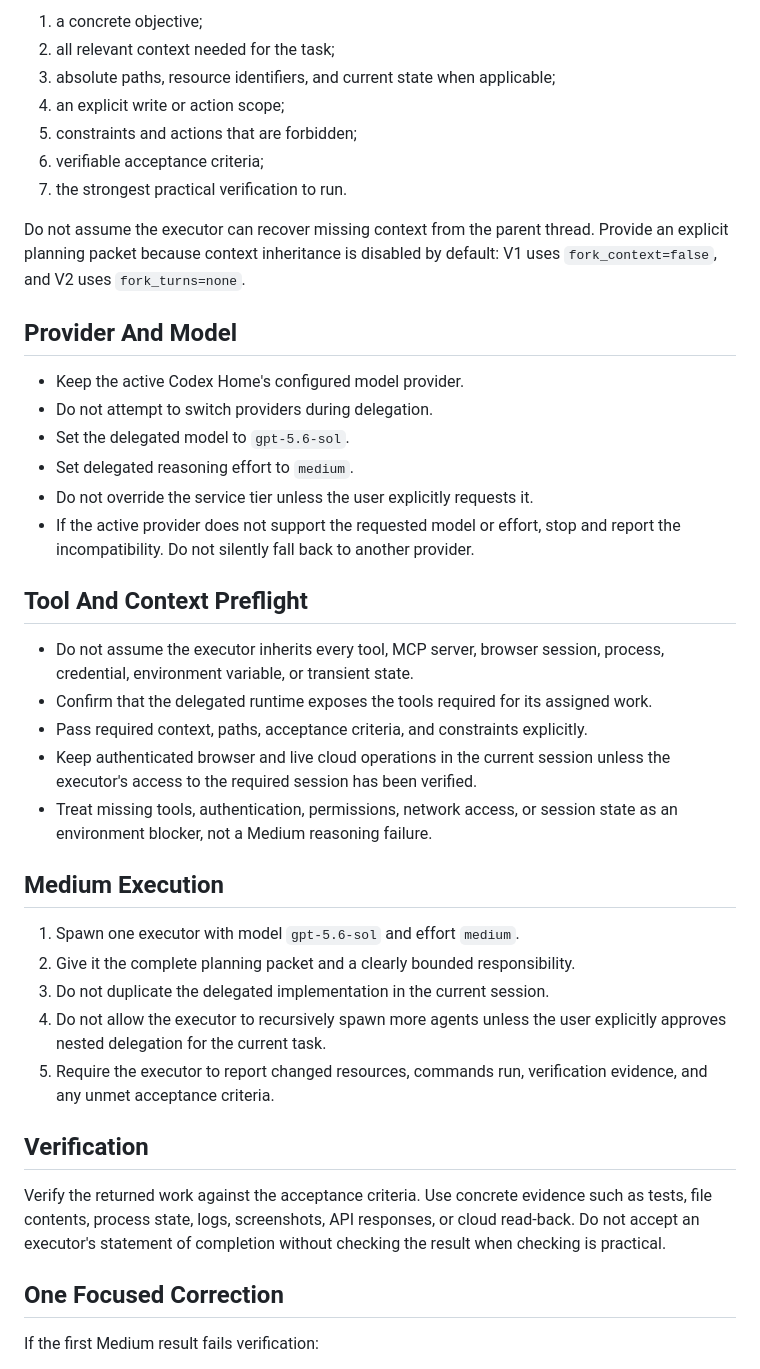
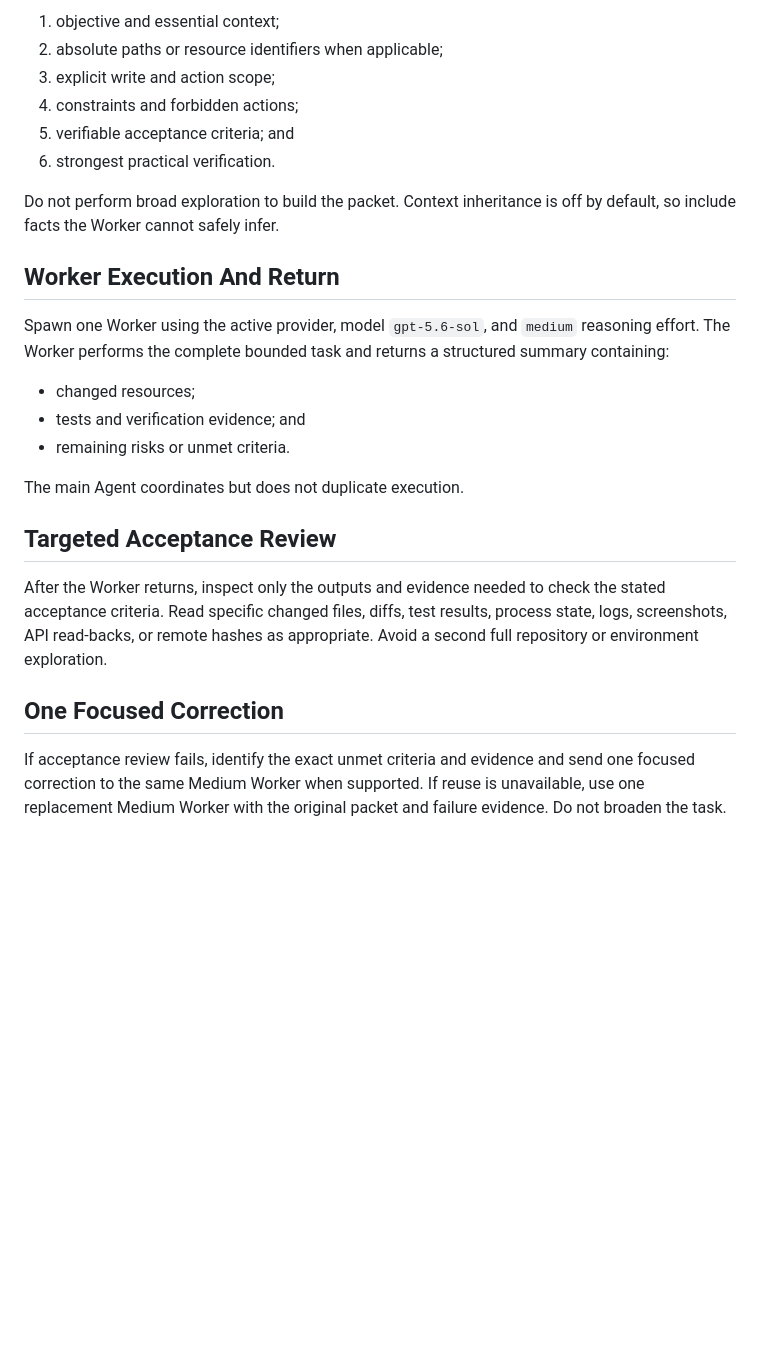
Before and after one commit to yuanzhejiang669-jpg/codex-feishu-bridge, a Markdown page: skills/delegated-execution-workflow/SKILL.md, the part around one of its changes. Rendered like a GitHub page; blank space fills up the shorter version.

Commit message:
Tighten delegated execution ownership

```diff
--- a/skills/delegated-execution-workflow/SKILL.md
+++ b/skills/delegated-execution-workflow/SKILL.md
@@ -80,56 +79,37 @@ Before delegation, provide the executor with:
 
-1. a concrete objective;
-2. all relevant context needed for the task;
-3. absolute paths, resource identifiers, and current state when applicable;
-4. an explicit write or action scope;
-5. constraints and actions that are forbidden;
-6. verifiable acceptance criteria;
-7. the strongest practical verification to run.
+1. objective and essential context;
+2. absolute paths or resource identifiers when applicable;
+3. explicit write and action scope;
+4. constraints and forbidden actions;
+5. verifiable acceptance criteria; and
+6. strongest practical verification.
 
-Do not assume the executor can recover missing context from the parent thread.
-Provide an explicit planning packet because context inheritance is disabled by
-default: V1 uses `fork_context=false`, and V2 uses `fork_turns=none`.
+Do not perform broad exploration to build the packet. Context inheritance is
+off by default, so include facts the Worker cannot safely infer.
 
-## Provider And Model
+## Worker Execution And Return
 
-- Keep the active Codex Home's configured model provider.
-- Do not attempt to switch providers during delegation.
-- Set the delegated model to `gpt-5.6-sol`.
-- Set delegated reasoning effort to `medium`.
-- Do not override the service tier unless the user explicitly requests it.
-- If the active provider does not support the requested model or effort, stop
-  and report the incompatibility. Do not silently fall back to another provider.
+Spawn one Worker using the active provider, model `gpt-5.6-sol`, and `medium`
+reasoning effort. The Worker performs the complete bounded task and returns a
+structured summary containing:
 
-## Tool And Context Preflight
+- changed resources;
+- tests and verification evidence; and
+- remaining risks or unmet criteria.
 
-- Do not assume the executor inherits every tool, MCP server, browser session,
-  process, credential, environment variable, or transient state.
-- Confirm that the delegated runtime exposes the tools required for its assigned
-  work.
-- Pass required context, paths, acceptance criteria, and constraints explicitly.
-- Keep authenticated browser and live cloud operations in the current session
-  unless the executor's access to the required session has been verified.
-- Treat missing tools, authentication, permissions, network access, or session
-  state as an environment blocker, not a Medium reasoning failure.
+The main Agent coordinates but does not duplicate execution.
 
-## Medium Execution
+## Targeted Acceptance Review
 
-1. Spawn one executor with model `gpt-5.6-sol` and effort `medium`.
-2. Give it the complete planning packet and a clearly bounded responsibility.
-3. Do not duplicate the delegated implementation in the current session.
-4. Do not allow the executor to recursively spawn more agents unless the user
-   explicitly approves nested delegation for the current task.
-5. Require the executor to report changed resources, commands run, verification
-   evidence, and any unmet acceptance criteria.
-
-## Verification
-
-Verify the returned work against the acceptance criteria. Use concrete evidence
-such as tests, file contents, process state, logs, screenshots, API responses,
-or cloud read-back. Do not accept an executor's statement of completion without
-checking the result when checking is practical.
+After the Worker returns, inspect only the outputs and evidence needed to check
+the stated acceptance criteria. Read specific changed files, diffs, test
+results, process state, logs, screenshots, API read-backs, or remote hashes as
+appropriate. Avoid a second full repository or environment exploration.
 
 ## One Focused Correction
 
-If the first Medium result fails verification:
+If acceptance review fails, identify the exact unmet criteria and evidence and
+send one focused correction to the same Medium Worker when supported. If reuse
+is unavailable, use one replacement Medium Worker with the original packet and
+failure evidence. Do not broaden the task.
 
```
Also changed, not shown: other parts of skills/delegated-execution-workflow/SKILL.md (+66 -90 lines), bootstrap/AGENTS.md (+7 -6 lines).
